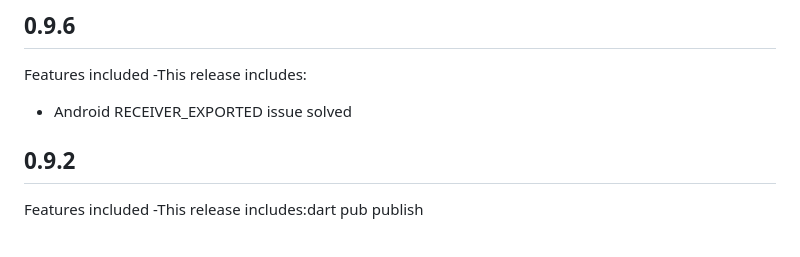
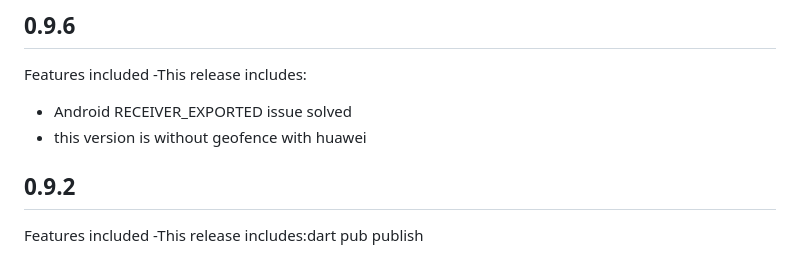
Before and after one commit to dengage-tech/dengage-flutter-sdk, a Markdown page: CHANGELOG.md, the part around the change. Rendered like a GitHub page.

Commit message:
update changelog "without geofence with huawei"

```diff
--- a/CHANGELOG.md
+++ b/CHANGELOG.md
@@ -2,6 +2,7 @@
 Features included
 -This release includes:
 * Android RECEIVER_EXPORTED issue solved
+* this version is without geofence with huawei
 
 ## 0.9.2
 Features included
```
